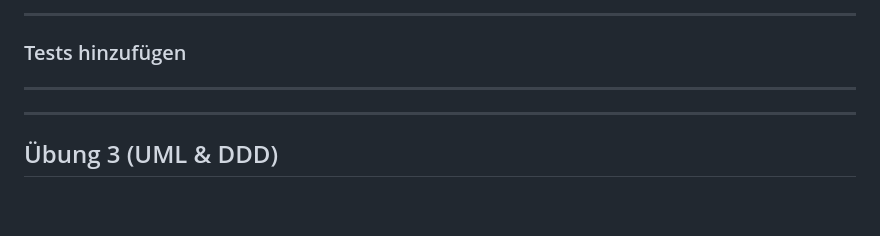
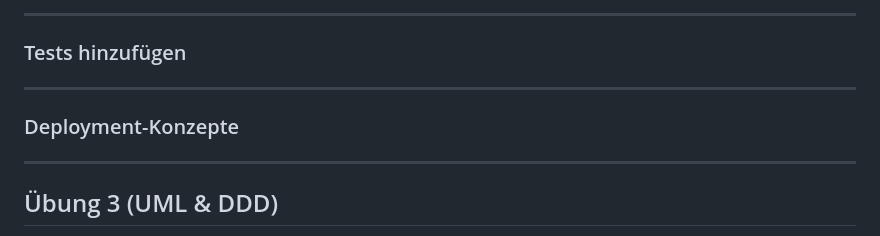
Before and after one commit to jthedens/modsoft, a Markdown page: README.md, the part around the change. Drawn GitHub-style; blank space fills up the shorter version.

```diff
--- a/README.md
+++ b/README.md
@@ -284,6 +284,8 @@ jobs:
 
 ---
 
+
+### Deployment-Konzepte
 
 
 
```
